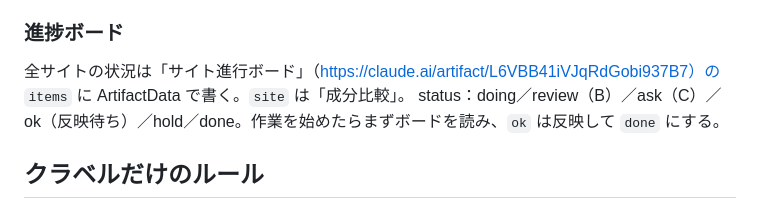
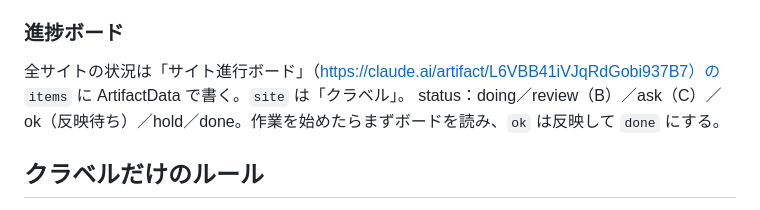
Before and after one commit to amekaigan/kurabelle, a Markdown page: .claude/CLAUDE.md, the part around the change. GitHub-like rendering.

Commit message:
作業メモ：進行ボードのサイト名「成分比較」を「クラベル」に
Co-Authored-By: Claude Opus 5.5 <noreply@anthropic.com>
Claude-Session: https://claude.ai/code/session_014EiDEXc4668fhsS8hNYrK9

```diff
--- a/.claude/CLAUDE.md
+++ b/.claude/CLAUDE.md
@@ -29,7 +29,7 @@ Claude Codeが起動時に自動で読むファイル。`.claude/` に置くの
 - 迷ったら一つ上の段階として扱う。作業の前に本番の最新を取り込む。1回の保存は1つの目的に絞る。
 
 ### 進捗ボード
-全サイトの状況は「サイト進行ボード」（https://claude.ai/artifact/L6VBB41iVJqRdGobi937B7）の `items` に ArtifactData で書く。`site` は「成分比較」。
+全サイトの状況は「サイト進行ボード」（https://claude.ai/artifact/L6VBB41iVJqRdGobi937B7）の `items` に ArtifactData で書く。`site` は「クラベル」。
 status：doing／review（B）／ask（C）／ok（反映待ち）／hold／done。作業を始めたらまずボードを読み、`ok` は反映して `done` にする。
 
 ## クラベルだけのルール
```
